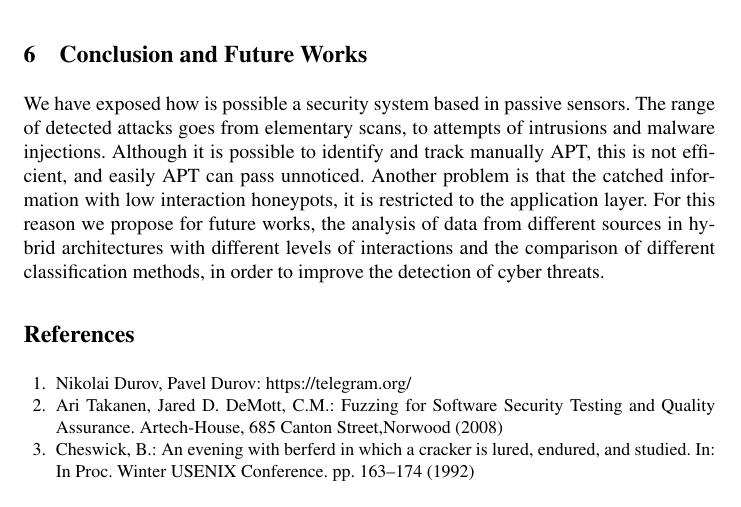
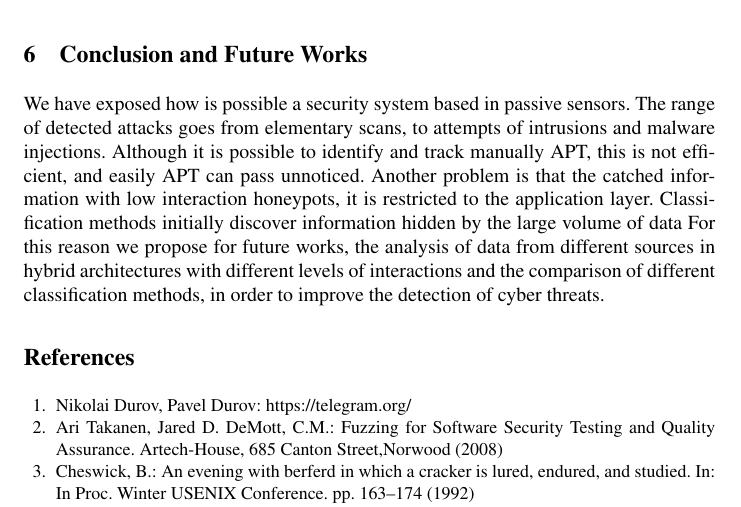
Before and after one commit to geneura-papers/2015_honey, a LaTeX thesis (articuloHoneypot.tex): part of page 7 of 8, cut so that both start at the same text. Compiled offline with pdfLaTeX.

Commit message:
07_07_2015

```diff
--- a/articuloHoneypot.tex
+++ b/articuloHoneypot.tex
@@ -135,7 +135,8 @@ Finally, we injected information about fake advanced attack in the first subset
 
 \section{Conclusion and Future Works}
 \label{sec:conclusion&future}
-We have exposed how is possible a security system based in passive sensors. The range of detected attacks goes from elementary scans, to attempts of intrusions and malware injections. Although it is possible to identify and track manually APT, this is not efficient, and easily APT can pass unnoticed. Another problem is that the catched information with low interaction honeypots, it is restricted to the application layer. For this reason we propose for future works, the analysis of data from different sources in hybrid architectures with different levels of interactions and the comparison of different classification methods, in order to improve the detection of cyber threats.
+We have exposed how is possible a security system based in passive sensors. The range of detected attacks goes from elementary scans, to attempts of intrusions and malware injections. Although it is possible to identify and track manually APT, this is not efficient, and easily APT can pass unnoticed. Another problem is that the catched information with low interaction honeypots, it is restricted to the application layer. Classification methods initially discover information hidden by the large volume of data %citas y mas citas.
+For this reason we propose for future works, the analysis of data from different sources in hybrid architectures with different levels of interactions and the comparison of different classification methods, in order to improve the detection of cyber threats.
 
 \bibliographystyle{splncs03}
 \bibliography{articuloHoneypot}
```
